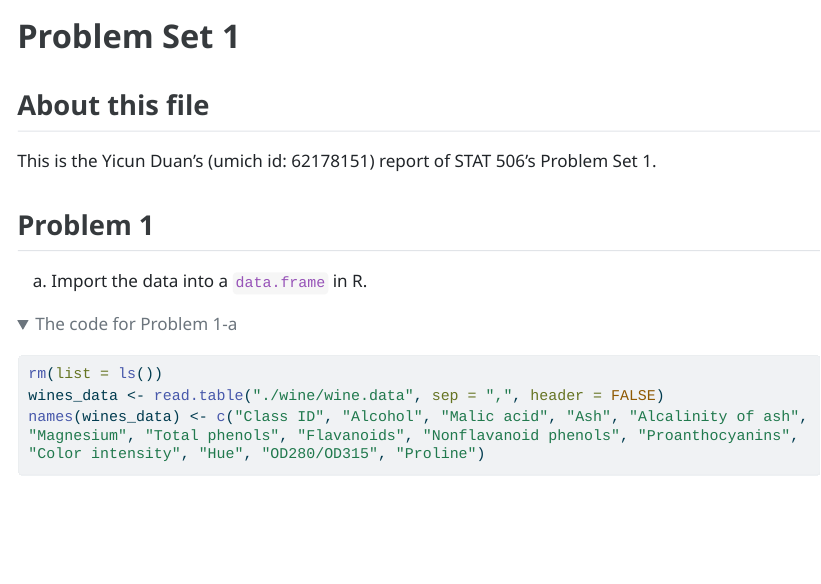
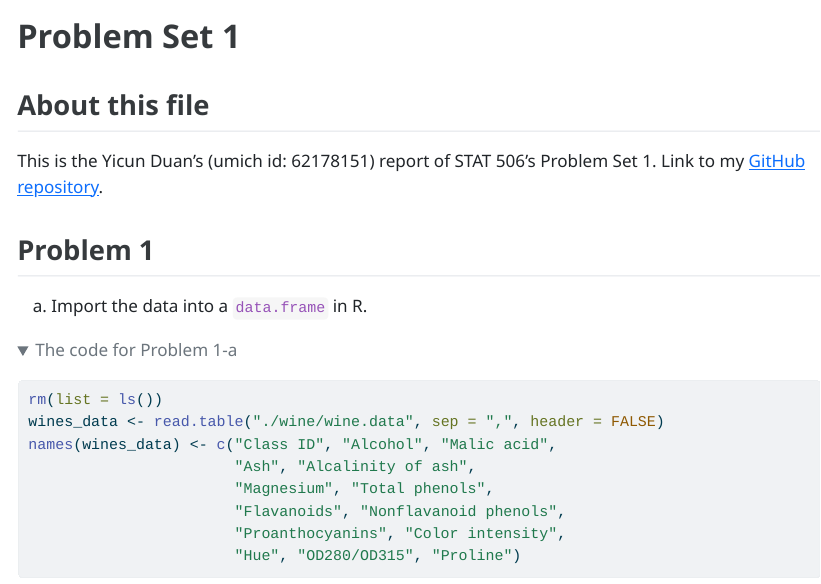
Before and after one commit to YicunDuanUMich/stats506_hw01, a Quarto document (hw1/problem_set_1_report.qmd): the page in a window 1100 px wide, from its top. The pictures show the output file hw1/problem_set_1_report.html that the author committed with the source, opened offline; long lines of code are wrapped.

Commit message:
add github link

```diff
--- a/hw1/problem_set_1_report.qmd
+++ b/hw1/problem_set_1_report.qmd
@@ -8,7 +8,7 @@ editor: visual
 
 ## About this file
 
-This is the Yicun Duan's (umich id: 62178151) report of STAT 506's Problem Set 1.
+This is the Yicun Duan's (umich id: 62178151) report of STAT 506's Problem Set 1. Link to my [GitHub repository](https://github.com/YicunDuanUMich/stats506_hw01).
 
 ## Problem 1
 
```
Also changed, not shown: hw1/problem_set_1_report.html, hw1/problem_set_1_report.qmd (7 more changed lines).
